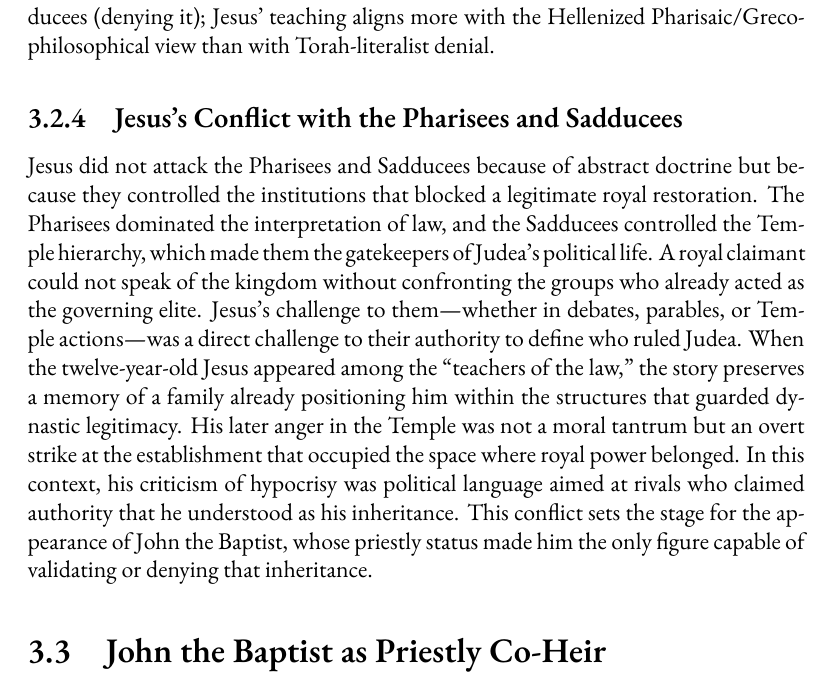
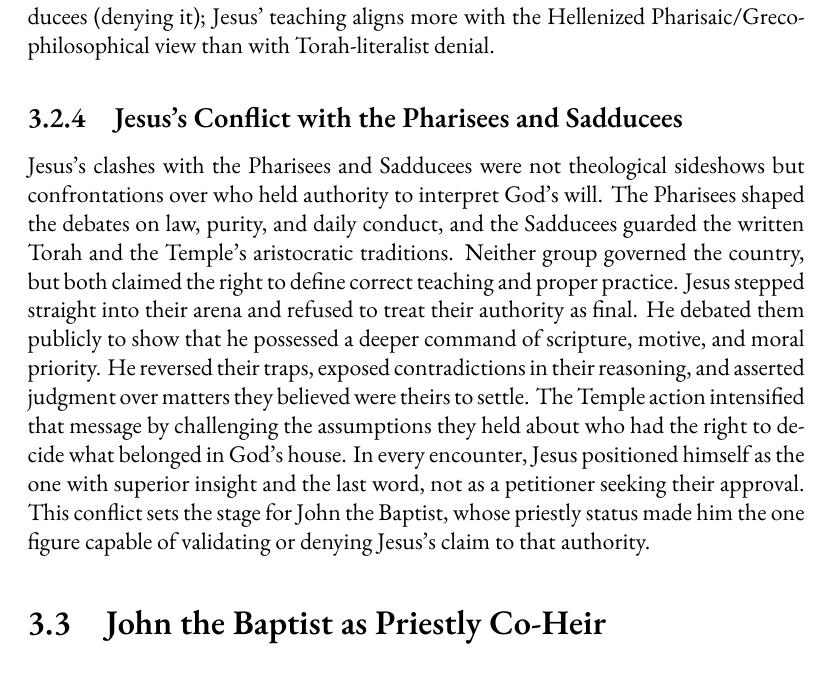
Before and after one commit to mvdatacenter/historical-jesus-son-of-god, a LaTeX thesis (manuscript.tex, which reads chapter3.tex): part of page 94 of 225, cut so that both start at the same text. Compiled offline with XeLaTeX.

Commit message:
Rewrite Pharisees/Sadducees section for accuracy
- Focus on interpretive authority, not institutional power
- Pharisees shaped debates on law/purity/conduct
- Sadducees guarded written Torah and Temple traditions
- Neither governed, both claimed right to define correct teaching
- Jesus positioned himself as having superior authority
- Avoids speculation about political structures

🤖 Generated with [Claude Code](https://claude.com/claude-code)

Co-Authored-By: Claude <noreply@anthropic.com>

```diff
--- a/chapter3.tex
+++ b/chapter3.tex
@@ -318,14 +318,15 @@ Within Judaism itself the debate divided Pharisees (affirming resurrection and o
 
 \subsection{Jesus's Conflict with the Pharisees and Sadducees}\label{subsec:jesus-opposition-to-the-pharisees-and-sadducees}
 
-Jesus did not attack the Pharisees and Sadducees because of abstract doctrine but because they controlled the institutions that blocked a legitimate royal restoration.
-The Pharisees dominated the interpretation of law, and the Sadducees controlled the Temple hierarchy, which made them the gatekeepers of Judea's political life.
-A royal claimant could not speak of the kingdom without confronting the groups who already acted as the governing elite.
-Jesus's challenge to them---whether in debates, parables, or Temple actions---was a direct challenge to their authority to define who ruled Judea.
-When the twelve-year-old Jesus appeared among the ``teachers of the law,'' the story preserves a memory of a family already positioning him within the structures that guarded dynastic legitimacy.
-His later anger in the Temple was not a moral tantrum but an overt strike at the establishment that occupied the space where royal power belonged.
-In this context, his criticism of hypocrisy was political language aimed at rivals who claimed authority that he understood as his inheritance.
-This conflict sets the stage for the appearance of John the Baptist, whose priestly status made him the only figure capable of validating or denying that inheritance.
+Jesus's clashes with the Pharisees and Sadducees were not theological sideshows but confrontations over who held authority to interpret God's will.
+The Pharisees shaped the debates on law, purity, and daily conduct, and the Sadducees guarded the written Torah and the Temple's aristocratic traditions.
+Neither group governed the country, but both claimed the right to define correct teaching and proper practice.
+Jesus stepped straight into their arena and refused to treat their authority as final.
+He debated them publicly to show that he possessed a deeper command of scripture, motive, and moral priority.
+He reversed their traps, exposed contradictions in their reasoning, and asserted judgment over matters they believed were theirs to settle.
+The Temple action intensified that message by challenging the assumptions they held about who had the right to decide what belonged in God's house.
+In every encounter, Jesus positioned himself as the one with superior insight and the last word, not as a petitioner seeking their approval.
+This conflict sets the stage for John the Baptist, whose priestly status made him the one figure capable of validating or denying Jesus's claim to that authority.
 
 
 \section{John the Baptist as Priestly Co-Heir}\label{sec:john-the-baptist-as-priestly-co-heir}
```
